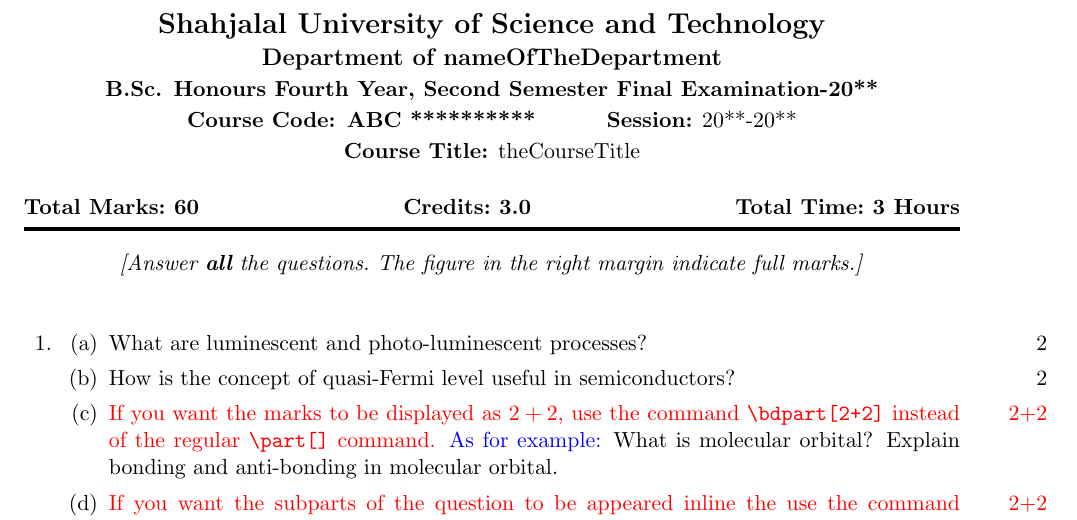
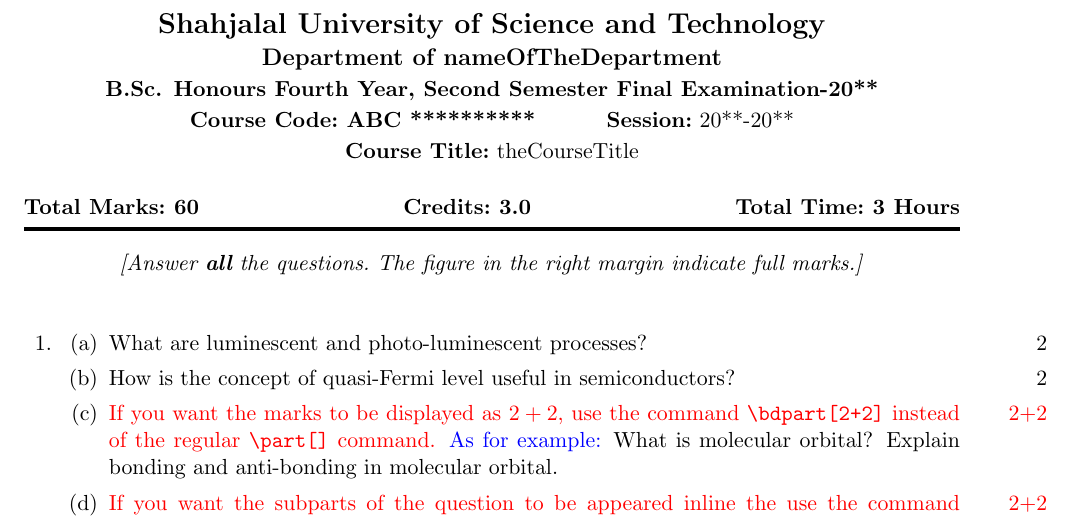
Before and after one commit to Rasedujjaman/SUST-Question-Template, a LaTeX problem sheet (main.tex, which reads setupFiles/examHeader.tex): part of page 1 of 3, cut so that both start at the same text. Compiled offline with pdfLaTeX.

Commit message:
Header optimized

```diff
--- a/setupFiles/examHeader.tex
+++ b/setupFiles/examHeader.tex
@@ -5,8 +5,8 @@
 	\textbf{\Large{\institutionName{}}}\\[2pt]
 	\textbf{\large{\deptName{}}}\\[2pt]
 	\textbf{\examName{}}\\[2pt]
-	\textbf{Course~Code: \courseCode{}} \hspace{10mm} \textbf{Session:} \SessionExaminee\\[2pt]
-	\textbf{Course~Title:} \courseTitle{}\\
+	\textbf{Course~Code:~\courseCode{}} \hspace{10mm} \textbf{Session:}~\SessionExaminee\\[2pt]
+	\textbf{Course~Title:}~\courseTitle{}\\
 
 
 
```
Also changed, not shown: main.pdf, 3 other files.
